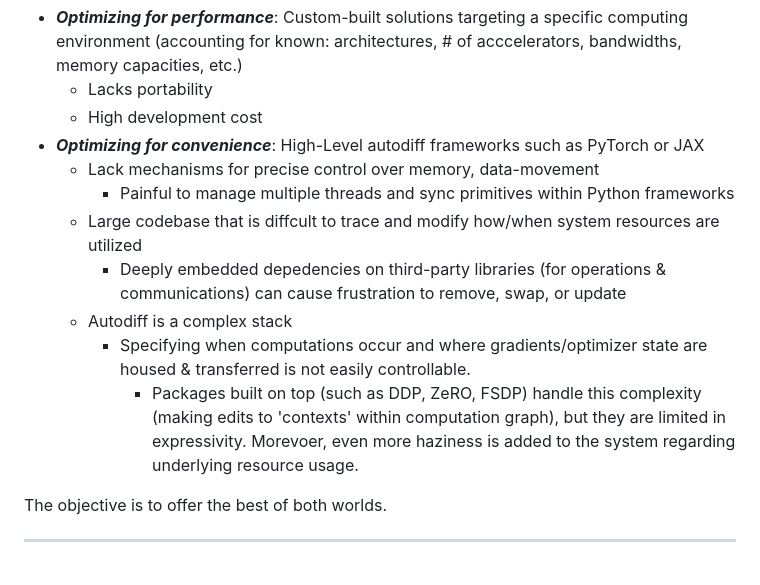
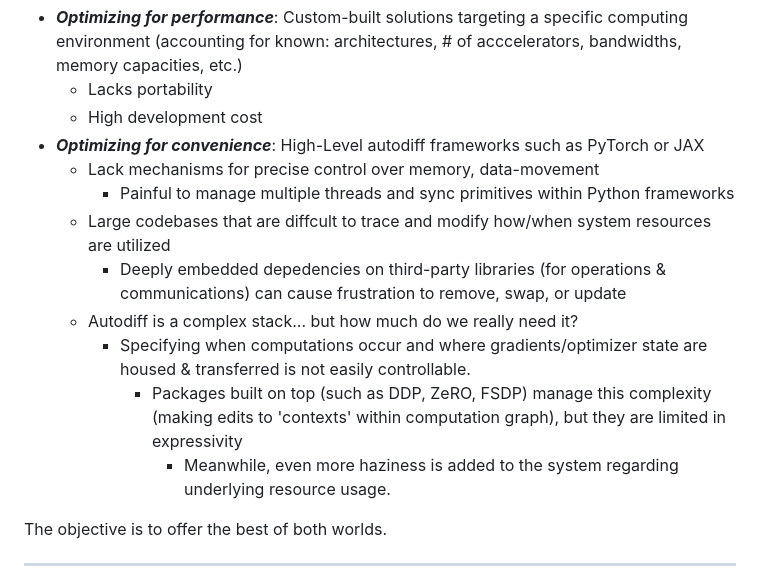
Before and after one commit to als244/ml_dataflow, a Markdown page: README.md, the part around the change. Rendered like a GitHub page.

```diff
--- a/README.md
+++ b/README.md
@@ -15,11 +15,12 @@ The current ecosystem lies at the extremes:
 - ***Optimizing for convenience***: High-Level autodiff frameworks such as PyTorch or JAX
     - Lack mechanisms for precise control over memory, data-movement
         - Painful to manage multiple threads and sync primitives within Python frameworks
-    - Large codebase that is diffcult to trace and modify how/when system resources are utilized
+    - Large codebases that are diffcult to trace and modify how/when system resources are utilized
         - Deeply embedded depedencies on third-party libraries (for operations & communications) can cause frustration to remove, swap, or update
-    - Autodiff is a complex stack
+    - Autodiff is a complex stack... but how much do we really need it?
         - Specifying when computations occur and where gradients/optimizer state are housed & transferred is not easily controllable.
-            - Packages built on top (such as DDP, ZeRO, FSDP) handle this complexity (making edits to 'contexts' within computation graph), but they are limited in expressivity. Morevoer, even more haziness is added to the system regarding underlying resource usage.
+            - Packages built on top (such as DDP, ZeRO, FSDP) manage this complexity (making edits to 'contexts' within computation graph), but they are limited in expressivity
+                - Meanwhile, even more haziness is added to the system regarding underlying resource usage.
 
 
 The objective is to offer the best of both worlds.
```
